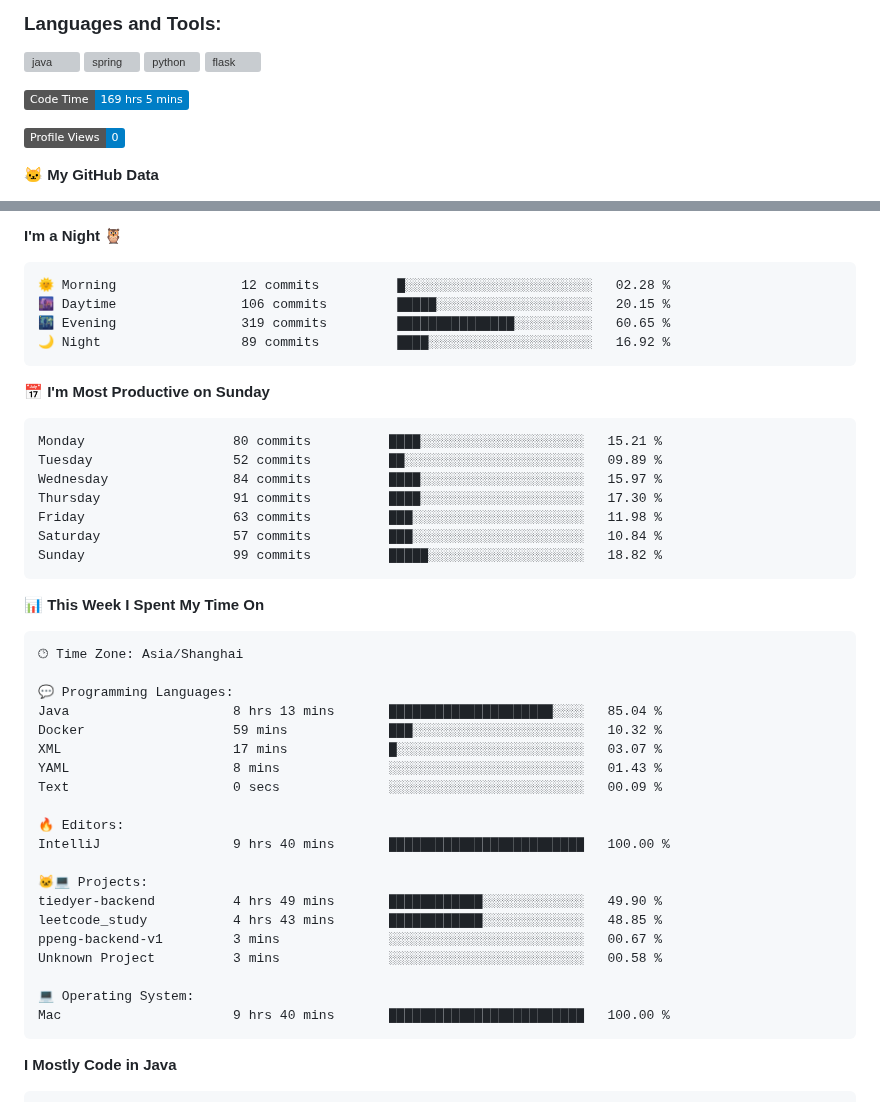
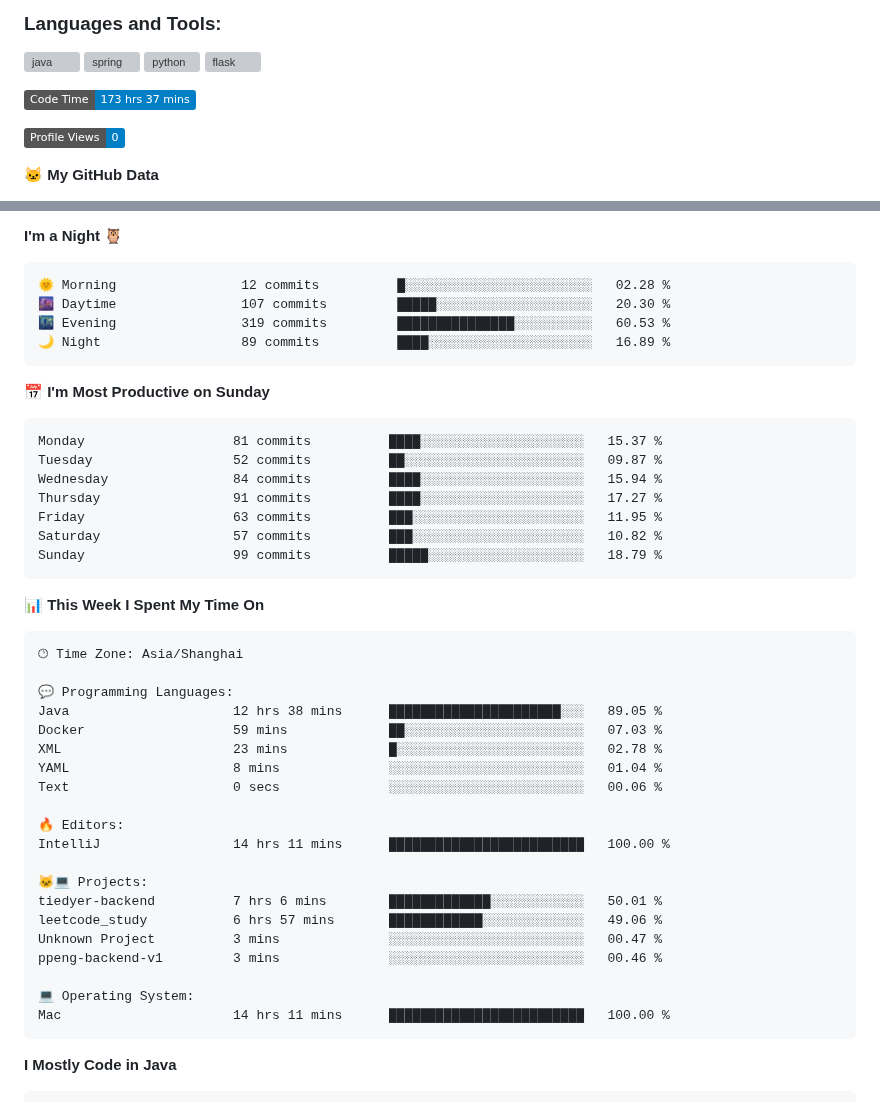
Before and after one commit to cnzakii/cnzakii, a Markdown page: README.md, 2 parts joined by grey strips. Drawn GitHub-style; badges without logos; grey boxes are pictures that could not be loaded.

Commit message:
Updated with Dev Metrics

````diff
--- a/README.md
+++ b/README.md
@@ -25,7 +25,7 @@
 </p>
 
 <!--START_SECTION:waka-->
-![Code Time](http://img.shields.io/badge/Code%20Time-169%20hrs%205%20mins-blue)
+![Code Time](http://img.shields.io/badge/Code%20Time-173%20hrs%2037%20mins-blue)
 
 ![Profile Views](http://img.shields.io/badge/Profile%20Views-0-blue)
 
@@ -45,20 +45,20 @@
 
 ```text
 🌞 Morning                12 commits          █░░░░░░░░░░░░░░░░░░░░░░░░   02.28 %
-🌆 Daytime                106 commits         █████░░░░░░░░░░░░░░░░░░░░   20.15 %
-🌃 Evening                319 commits         ███████████████░░░░░░░░░░   60.65 %
-🌙 Night                  89 commits          ████░░░░░░░░░░░░░░░░░░░░░   16.92 %
+🌆 Daytime                107 commits         █████░░░░░░░░░░░░░░░░░░░░   20.30 %
+🌃 Evening                319 commits         ███████████████░░░░░░░░░░   60.53 %
+🌙 Night                  89 commits          ████░░░░░░░░░░░░░░░░░░░░░   16.89 %
 ```
 📅 **I'm Most Productive on Sunday**
 
 ```text
-Monday                   80 commits          ████░░░░░░░░░░░░░░░░░░░░░   15.21 %
-Tuesday                  52 commits          ██░░░░░░░░░░░░░░░░░░░░░░░   09.89 %
-Wednesday                84 commits          ████░░░░░░░░░░░░░░░░░░░░░   15.97 %
-Thursday                 91 commits          ████░░░░░░░░░░░░░░░░░░░░░   17.30 %
-Friday                   63 commits          ███░░░░░░░░░░░░░░░░░░░░░░   11.98 %
-Saturday                 57 commits          ███░░░░░░░░░░░░░░░░░░░░░░   10.84 %
-Sunday                   99 commits          █████░░░░░░░░░░░░░░░░░░░░   18.82 %
+Monday                   81 commits          ████░░░░░░░░░░░░░░░░░░░░░   15.37 %
+Tuesday                  52 commits          ██░░░░░░░░░░░░░░░░░░░░░░░   09.87 %
+Wednesday                84 commits          ████░░░░░░░░░░░░░░░░░░░░░   15.94 %
+Thursday                 91 commits          ████░░░░░░░░░░░░░░░░░░░░░   17.27 %
+Friday                   63 commits          ███░░░░░░░░░░░░░░░░░░░░░░   11.95 %
+Saturday                 57 commits          ███░░░░░░░░░░░░░░░░░░░░░░   10.82 %
+Sunday                   99 commits          █████░░░░░░░░░░░░░░░░░░░░   18.79 %
 ```
 
 
@@ -68,23 +68,23 @@ Sunday                   99 commits          █████░░░░░░
 🕑︎ Time Zone: Asia/Shanghai
 
 💬 Programming Languages:
-Java                     8 hrs 13 mins       █████████████████████░░░░   85.04 %
-Docker                   59 mins             ███░░░░░░░░░░░░░░░░░░░░░░   10.32 %
-XML                      17 mins             █░░░░░░░░░░░░░░░░░░░░░░░░   03.07 %
-YAML                     8 mins              ░░░░░░░░░░░░░░░░░░░░░░░░░   01.43 %
-Text                     0 secs              ░░░░░░░░░░░░░░░░░░░░░░░░░   00.09 %
+Java                     12 hrs 38 mins      ██████████████████████░░░   89.05 %
+Docker                   59 mins             ██░░░░░░░░░░░░░░░░░░░░░░░   07.03 %
+XML                      23 mins             █░░░░░░░░░░░░░░░░░░░░░░░░   02.78 %
+YAML                     8 mins              ░░░░░░░░░░░░░░░░░░░░░░░░░   01.04 %
+Text                     0 secs              ░░░░░░░░░░░░░░░░░░░░░░░░░   00.06 %
 
 🔥 Editors:
-IntelliJ                 9 hrs 40 mins       █████████████████████████   100.00 %
+IntelliJ                 14 hrs 11 mins      █████████████████████████   100.00 %
 
 🐱‍💻 Projects:
-tiedyer-backend          4 hrs 49 mins       ████████████░░░░░░░░░░░░░   49.90 %
-leetcode_study           4 hrs 43 mins       ████████████░░░░░░░░░░░░░   48.85 %
-ppeng-backend-v1         3 mins              ░░░░░░░░░░░░░░░░░░░░░░░░░   00.67 %
-Unknown Project          3 mins              ░░░░░░░░░░░░░░░░░░░░░░░░░   00.58 %
+tiedyer-backend          7 hrs 6 mins        █████████████░░░░░░░░░░░░   50.01 %
+leetcode_study           6 hrs 57 mins       ████████████░░░░░░░░░░░░░   49.06 %
+Unknown Project          3 mins              ░░░░░░░░░░░░░░░░░░░░░░░░░   00.47 %
+ppeng-backend-v1         3 mins              ░░░░░░░░░░░░░░░░░░░░░░░░░   00.46 %
 
 💻 Operating System:
-Mac                      9 hrs 40 mins       █████████████████████████   100.00 %
+Mac                      14 hrs 11 mins      █████████████████████████   100.00 %
 ```
 
 **I Mostly Code in Java**
````
Also changed, not shown: other parts of README.md (+1 -1 lines), assets/bar_graph.png.
